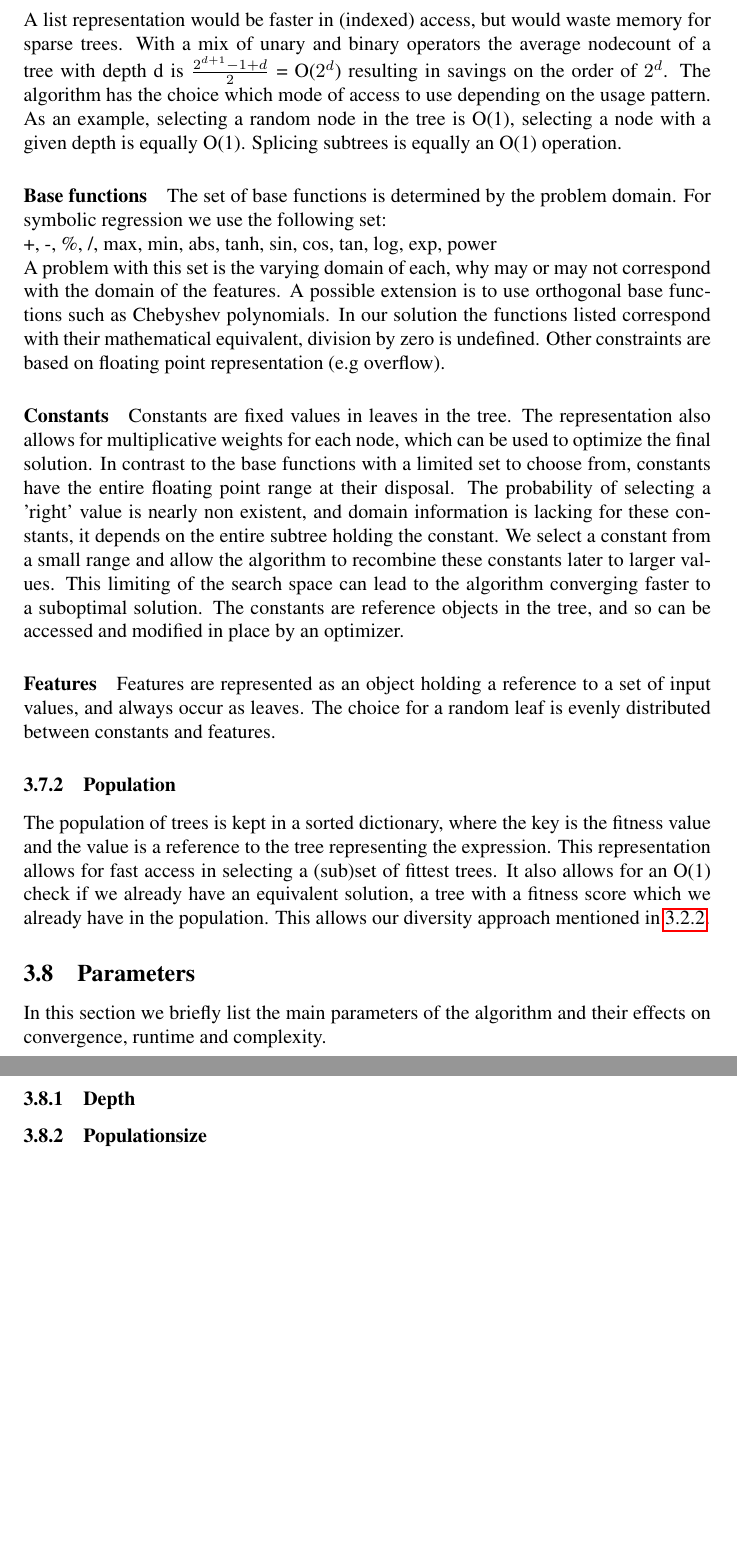
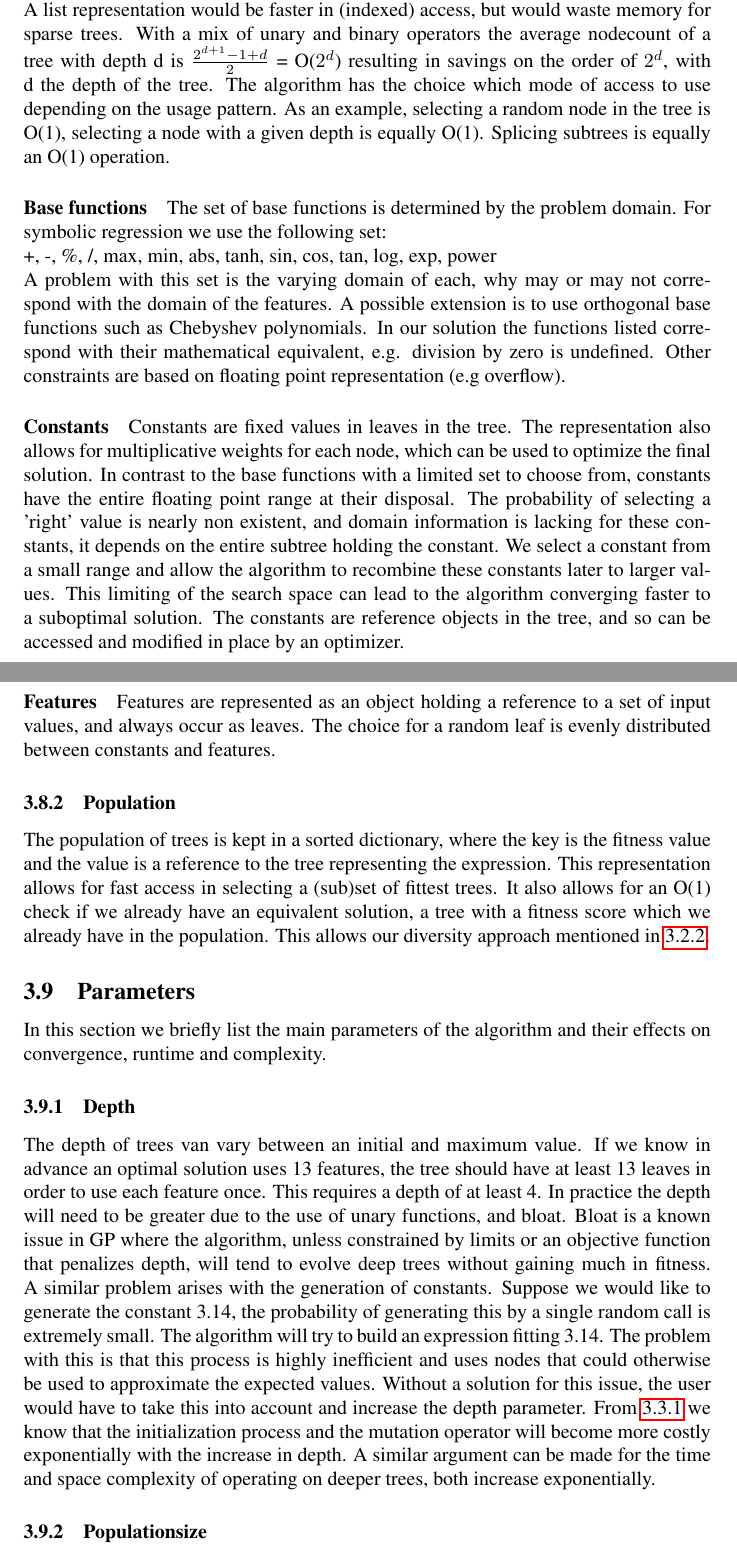
Before and after one commit to bencardoen/CSRM, a LaTeX thesis (thesis/hybrid/document.tex, which reads thesis/hybrid/design.tex): two parts of pages 6 and 7 of 9 before the commit and two parts of pages 7 and 8 of 11 after it, joined at a grey line, cut so that both start at the same text, the shorter picture padded with empty space. Compiled offline with pdfLaTeX.

Commit message:
Design section nearly complete.
Signed-off-by: Ben Cardoen <bencardoen@gmail.com>

```diff
--- a/thesis/hybrid/design.tex
+++ b/thesis/hybrid/design.tex
@@ -98,13 +106,13 @@ This leads us to the size of the archive. While no exact optimal value for this
 We use a tree representation for an arithmetic expression, where each internal node represent a base function (unary or binary), and each leaf either a feature or a constant.
 
 \paragraph{Tree representation}
-We use a hybrid representation of a tree structure. The tree is a set of nodes, where each node holds a list of children nodes. This representation favors recursive traversal algorithms. In addition to this representation, the nodes of tree are stored in a dictionary keyed on the position of a node. This allows for O(1) access needed by the mutation and crossover operators. The overhead of this extra representation is minimal, since the keys are integers and only a reference is stored. A list representation would be faster in (indexed) access, but would waste memory for sparse trees. With a mix of unary and binary operators the average nodecount of a tree with depth d is $\frac{2^{d+1}-1  + d}{2}$ = O($2^d$) resulting in savings on the order of $2^d$.
+We use a hybrid representation of a tree structure. The tree is a set of nodes, where each node holds a list of children nodes. This representation favors recursive traversal algorithms. In addition to this representation, the nodes of tree are stored in a dictionary keyed on the position of a node. This allows for O(1) access needed by the mutation and crossover operators. The overhead of this extra representation is minimal, since the keys are integers and only a reference is stored. A list representation would be faster in (indexed) access, but would waste memory for sparse trees. With a mix of unary and binary operators the average nodecount of a tree with depth d is $\frac{2^{d+1}-1  + d}{2}$ = O($2^d$) resulting in savings on the order of $2^d$, with d the depth of the tree.
 The algorithm has the choice which mode of access to use depending on the usage pattern. As an example, selecting a random node in the tree is O(1), selecting a node with a given depth is equally O(1). Splicing subtrees is equally an O(1) operation.
 
 \paragraph{Base functions}
 The set of base functions is determined by the problem domain. For symbolic regression we use the following set:\\
 +, -, \%, /, max, min, abs, tanh, sin, cos, tan, log, exp, power\\
-A problem with this set is the varying domain of each, why may or may not correspond with the domain of the features. A possible extension is to use orthogonal base functions such as Chebyshev polynomials. In our solution the functions listed correspond with their mathematical equivalent, division by zero is undefined. Other constraints are based on floating point representation (e.g overflow).
+A problem with this set is the varying domain of each, why may or may not correspond with the domain of the features. A possible extension is to use orthogonal base functions such as Chebyshev polynomials. In our solution the functions listed correspond with their mathematical equivalent, e.g. division by zero is undefined. Other constraints are based on floating point representation (e.g overflow).
 
 \paragraph{Constants}
 Constants are fixed values in leaves in the tree. The representation also allows for multiplicative weights for each node, which can be used to optimize the final solution. In contrast to the base functions with a limited set to choose from, constants have the entire floating point range at their disposal. The probability of selecting a 'right' value is nearly non existent, and domain information is lacking for these constants, it depends on the entire subtree holding the constant. We select a constant from a small range and allow the algorithm to recombine these constants later to larger values. This limiting of the search space can lead to the algorithm converging faster to a suboptimal solution.
@@ -121,11 +129,14 @@ This representation allows for fast access in selecting a (sub)set of fittest tr
 \subsection{Parameters}
 In this section we briefly list the main parameters of the algorithm and their effects on convergence, runtime and complexity.
 \subsubsection{Depth}
-% Why is this important ?
-% Bloat
-% Link with constants
-% More is not less
-% Complexity
+The depth of trees van vary between an initial and maximum value. If we know in advance an optimal solution uses 13 features, the tree should have at least 13 leaves in order to use each feature once. This requires a depth of at least 4. In practice the depth will need to be greater due to the use of unary functions, and bloat. Bloat is a known issue in GP %ref
+where the algorithm, unless constrained by limits or an objective function that penalizes depth, will tend to evolve deep trees without gaining much in fitness.
+A similar problem arises with the generation of constants. Suppose we would like to generate the constant 3.14, the probability of generating this by a single random call is extremely small. The algorithm will try to build an expression fitting 3.14. The problem with this is that this process is highly inefficient and uses nodes that could otherwise be used to approximate the expected values.
+Without a solution for this issue, the user would have to take this into account and increase the depth parameter.
+From \ref{subsubinvalidexpressions} we know that the initialization process and the mutation operator will become more costly exponentially with the increase in depth.
+A similar argument can be made for the time and space complexity of operating on deeper trees, both increase exponentially.
+
+% complexity
 \subsubsection{Populationsize}
 The population size is directly related to convergence speed. The catch is the quality of the solution, a very small population will lead to premature convergence, the population is lacking in diversity (or information viewed from a different perspective).
 A large population on the other leads to a large increase in runtime, unless the operators only work on a subset of the population. The optimal value is problem specific, but values in the range of 20-50 gives (for this tool) a good balance.
```
Also changed, not shown: thesis/hybrid/document.pdf, thesis/hybrid/design.tex (28 more changed lines), 1 other file.
